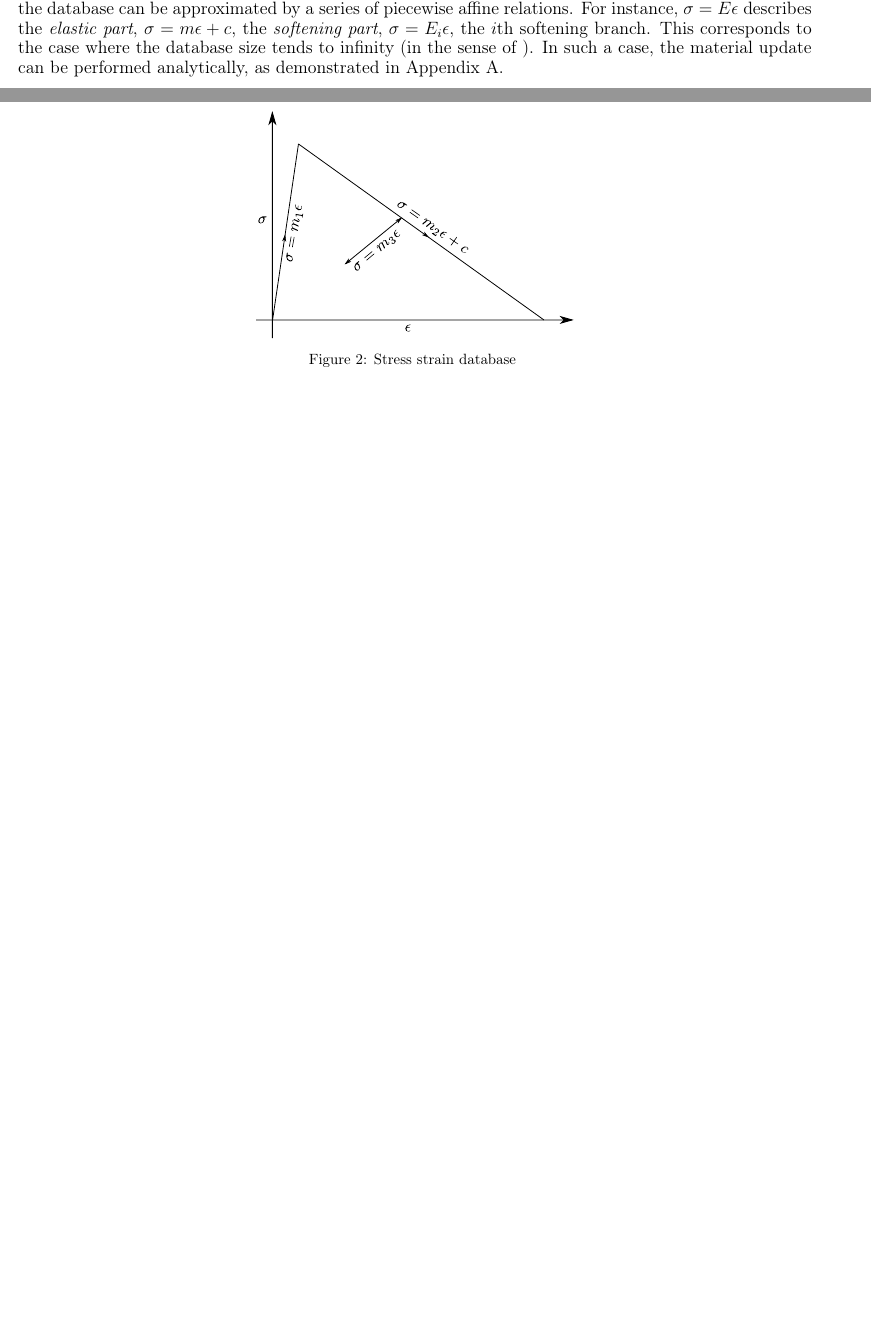
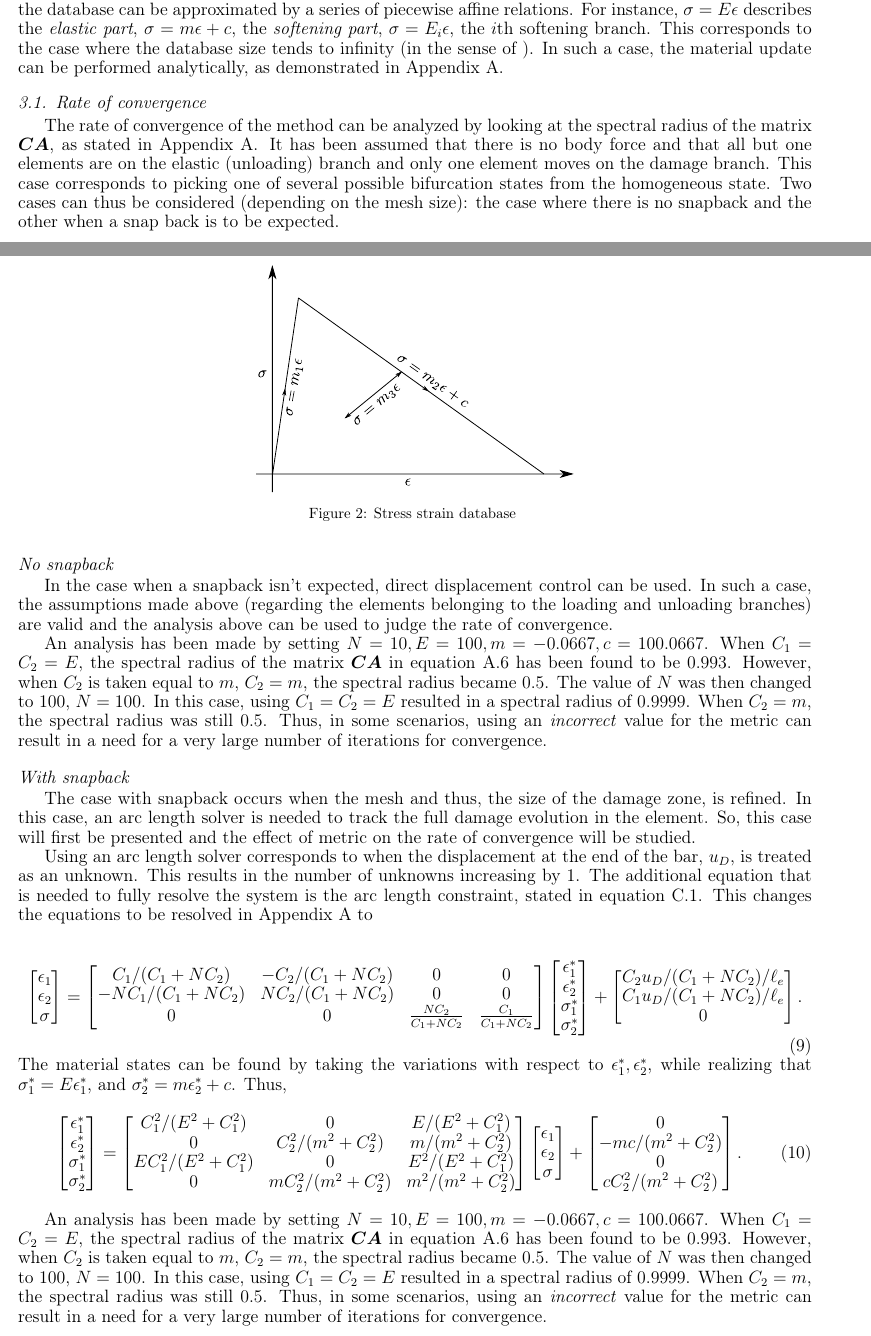
Before and after one commit to vasude1/DDdamage_article, a LaTeX paper (data_driven_damage.tex): two parts of pages 5 and 6 of 21 before the commit and two parts of pages 5 and 6 of 22 after it, joined at a grey line, cut so that both start at the same text, the shorter picture padded with empty space. Compiled offline with pdfLaTeX; TikZ figures are drawn from their code, not taken from saved files.

Commit message:
Add files via upload
Moved a part of the rate of convergence analysis from App A to main text. Added no snapback case. Started the case with snapback.

```diff
--- a/data_driven_damage.tex
+++ b/data_driven_damage.tex
@@ -213,6 +213,77 @@ The set of equations that govern the data driven solution can be found in the pr
 	\includegraphics[width=0.4\linewidth]{Images/database_actual.pdf}
 	\caption{Stress strain database \label{database_actual}}
 \end{figure}
+
+\subsection{Rate of convergence}
+The rate of convergence of the method can be analyzed by looking at the spectral radius of the matrix $\bfC \bfA $, as stated in \ref{appx_convergence}. It has been assumed that there is no body force and that all but one elements are on the elastic (unloading) branch and only one element moves on the damage branch. This case corresponds to picking one of several possible bifurcation states from the homogeneous state. Two cases can thus be considered (depending on the mesh size): the case where there is no snapback and the other when a snap back is to be expected.
+
+\subsubsection*{No snapback}
+In the case when a snapback isn't expected, direct displacement control can be used. In such a case, the assumptions made above (regarding the elements belonging to the loading and unloading branches) are valid and the analysis above can be used to judge the rate of convergence.
+
+An analysis has been made by setting $N=10, E=100, m=-0.0667, c=100.0667$. When $C_1=C_2=E$, the spectral radius of the matrix $\bfC \bfA $ in equation \ref{combined_equn} has been found to be $0.993$. However, when $C_2$ is taken equal to $m$, $C_2=m$, the spectral radius became $0.5$. The value of $N$ was then changed to $100$, $N=100$. In this case, using $C_1=C_2=E$ resulted in a spectral radius of $0.9999$. When $C_2=m$, the spectral radius was still $0.5$. Thus, in some scenarios, using an \textit{incorrect} value for the metric can result in a need for a very large number of iterations for convergence.
+
+\subsubsection*{With snapback}
+The case with snapback occurs when the mesh and thus, the size of the damage zone, is refined. In this case, an arc length solver is needed to track the full damage evolution in the element. So, this case will first be presented and the effect of metric on the rate of convergence will be studied.
+
+Using an arc length solver corresponds to when the displacement at the end of the bar, $u_D$, is treated as an unknown. This results in the number of unknowns increasing by $1$. The additional equation that is needed to fully resolve the system is the arc length constraint, stated in equation \ref{onedarclength}. This changes the equations to be resolved in \ref{appx_convergence} to
+
+
+\begin{equation}
+	\begin{bmatrix}
+		\epsilon_1 \\
+		\epsilon_2 \\
+		\sigma
+	\end{bmatrix}
+	=
+	\begin{bmatrix}
+		C_1/(C_1+NC_2) & -C_2/(C_1+NC_2) & 0 & 0 \\
+		-NC_1/(C_1+NC_2) & NC_2/(C_1+NC_2) & 0 & 0 \\
+		0 & 0 & \frac{NC_2}{C_1+N C_2} & \frac{C_1}{C_1+N C_2}
+	\end{bmatrix}
+	\begin{bmatrix}
+		\epsilon_1^* \\
+		\epsilon_2^* \\
+		\sigma_1^* \\
+		\sigma_2^*
+	\end{bmatrix}
+	+
+	\begin{bmatrix}
+		C_2 u_D/(C_1+NC_2)/\ell_e \\
+		C_1 u_D/(C_1+NC_2)/\ell_e  \\
+		0
+	\end{bmatrix}
+	.
+\end{equation}
+The material states can be found by taking the variations with respect to $\epsilon_1^*, \epsilon_2^*$, while realizing that $\sigma_1^*=E\epsilon_1^*$, and $\sigma_2^*=m\epsilon_2^*+c$. Thus,
+\begin{equation}
+	\begin{bmatrix}
+		\epsilon_1^* \\
+		\epsilon_2^* \\
+		\sigma_1^* \\
+		\sigma_2^*
+	\end{bmatrix}
+	=
+	\begin{bmatrix}
+		C_1^2/(E^2 + C_1^2) & 0 & E/(E^2 + C_1^2) \\
+		0 & C_2^2/(m^2 + C_2^2)  & m/(m^2 + C_2^2) \\
+		E C_1^2/(E^2 + C_1^2) & 0 & E^2/(E^2 + C_1^2)\\
+		0 & mC_2^2/(m^2 + C_2^2)  & m^2/(m^2 + C_2^2)
+	\end{bmatrix}
+	\begin{bmatrix}
+		\epsilon_1 \\
+		\epsilon_2 \\
+		\sigma
+	\end{bmatrix} +
+	\begin{bmatrix}
+		0 \\
+		-mc/(m^2+C_2^2) \\
+		0 \\
+		cC_2^2/(m^2+C_2^2)
+	\end{bmatrix} .
+\end{equation}
+
+An analysis has been made by setting $N=10, E=100, m=-0.0667, c=100.0667$. When $C_1=C_2=E$, the spectral radius of the matrix $\bfC \bfA $ in equation \ref{combined_equn} has been found to be $0.993$. However, when $C_2$ is taken equal to $m$, $C_2=m$, the spectral radius became $0.5$. The value of $N$ was then changed to $100$, $N=100$. In this case, using $C_1=C_2=E$ resulted in a spectral radius of $0.9999$. When $C_2=m$, the spectral radius was still $0.5$. Thus, in some scenarios, using an \textit{incorrect} value for the metric can result in a need for a very large number of iterations for convergence.
+
 
 \subsection{Method and Results}
 
```
Also changed, not shown: data_driven_damage.tex (18 more changed lines).
